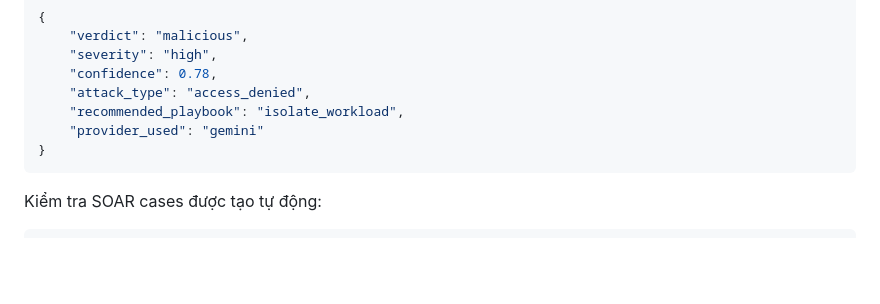
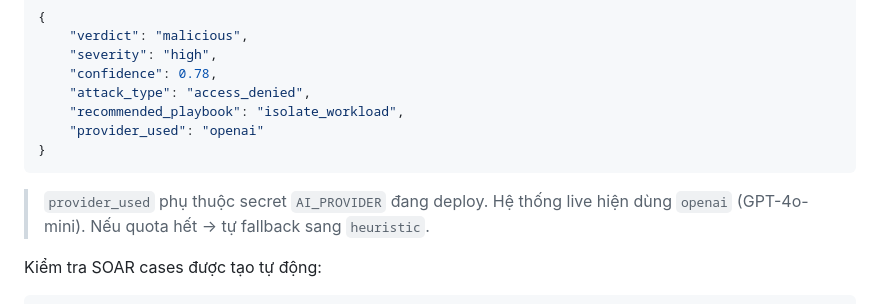
Before and after one commit to HoangBaoPhuoc/Zero-Trust-based-Security-Detection-and-Response, a Markdown page: HUONG_DAN.md, the part around the change. Drawn GitHub-style; blank space fills up the shorter version.

````diff
--- a/HUONG_DAN.md
+++ b/HUONG_DAN.md
@@ -794,9 +794,11 @@ Kết quả mong đợi:
     "confidence": 0.78,
     "attack_type": "access_denied",
     "recommended_playbook": "isolate_workload",
-    "provider_used": "gemini"
+    "provider_used": "openai"
 }
 ```
+
+> `provider_used` phụ thuộc secret `AI_PROVIDER` đang deploy. Hệ thống live hiện dùng `openai` (GPT-4o-mini). Nếu quota hết → tự fallback sang `heuristic`.
 
 Kiểm tra SOAR cases được tạo tự động:
 
````
Also changed, not shown: BAOCAO.md (+10 -9 lines).
